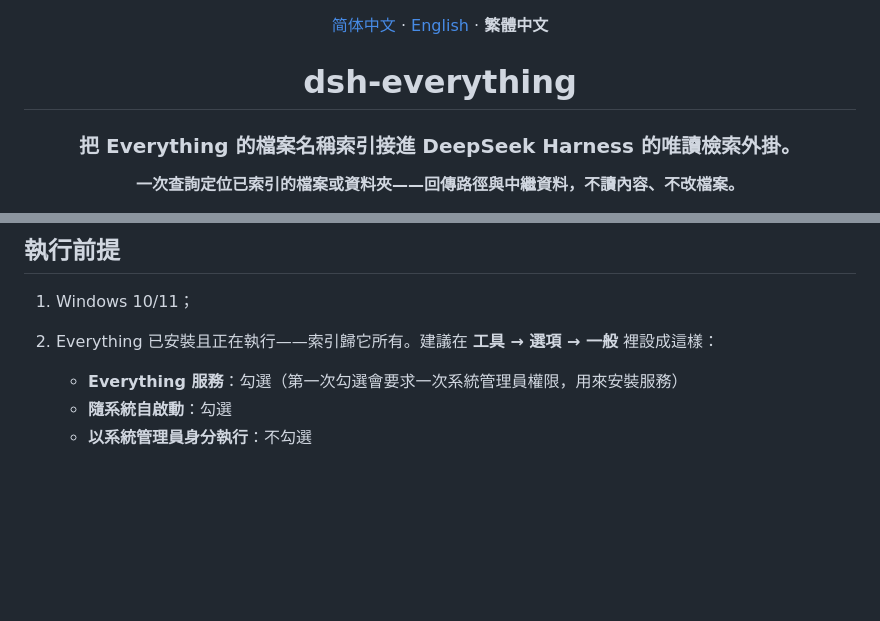
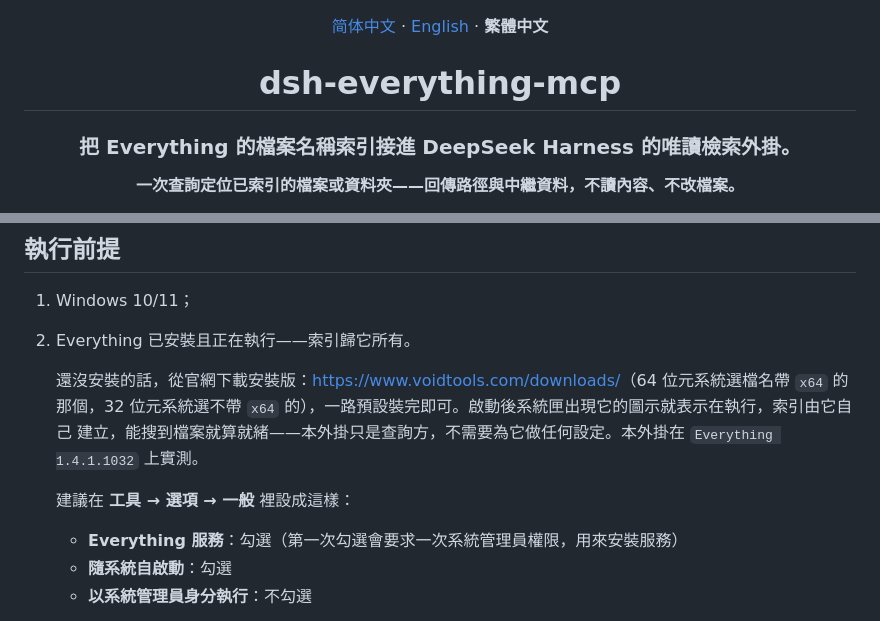
Before and after one commit to cwen63970-coder/dsh-everything, a Markdown page: README.zh-TW.md, 2 parts joined by grey strips. GitHub-like rendering; blank space fills up the shorter version.

```diff
--- a/README.zh-TW.md
+++ b/README.zh-TW.md
@@ -2,7 +2,7 @@
 
 [简体中文](README.md) · [English](README.en.md) · **繁體中文**
 
-# dsh-everything
+# dsh-everything-mcp
 
 ### 把 Everything 的檔案名稱索引接進 DeepSeek Harness 的唯讀檢索外掛。
 
@@ -58,7 +58,13 @@ plugin_manager install_bundle   target=github:cwen63970-coder/dsh-everything-mcp
 ## 執行前提
 
 1. Windows 10/11；
-2. Everything 已安裝且正在執行——索引歸它所有。建議在 **工具 → 選項 → 一般** 裡設成這樣：
+2. Everything 已安裝且正在執行——索引歸它所有。
+
+   還沒安裝的話，從官網下載安裝版：<https://www.voidtools.com/downloads/>（64 位元系統選檔名帶 `x64` 的
+   那個，32 位元系統選不帶 `x64` 的），一路預設裝完即可。啟動後系統匣出現它的圖示就表示在執行，索引由它自己
+   建立，能搜到檔案就算就緒——本外掛只是查詢方，不需要為它做任何設定。本外掛在 `Everything 1.4.1.1032` 上實測。
+
+   建議在 **工具 → 選項 → 一般** 裡設成這樣：
    - **Everything 服務**：勾選（第一次勾選會要求一次系統管理員權限，用來安裝服務）
    - **隨系統自啟動**：勾選
    - **以系統管理員身分執行**：不勾選
```
Also changed, not shown: other parts of README.zh-TW.md (+1 -1 lines), README.en.md (+11 -3 lines), README.md (+9 -3 lines), assets/hero.png, 4 other files.
